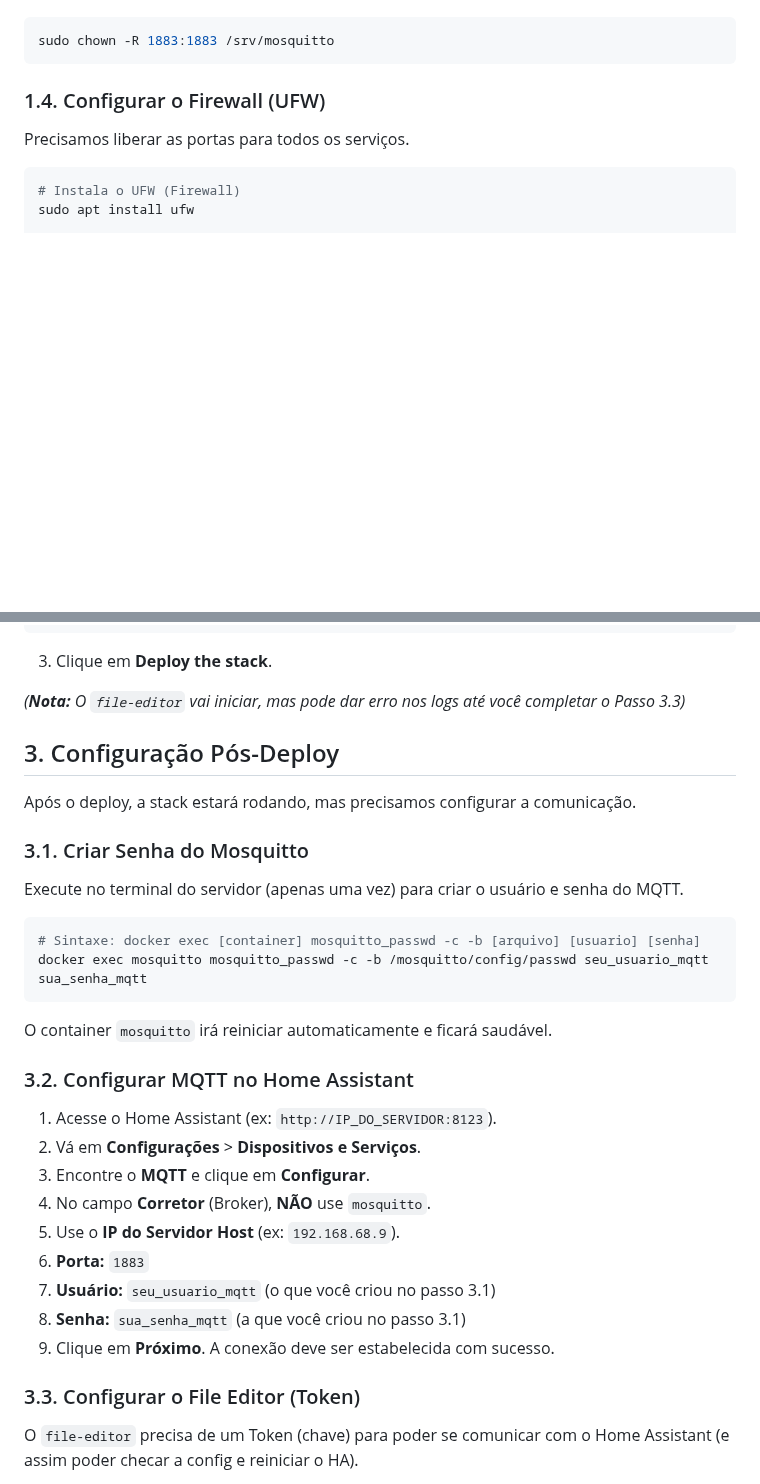
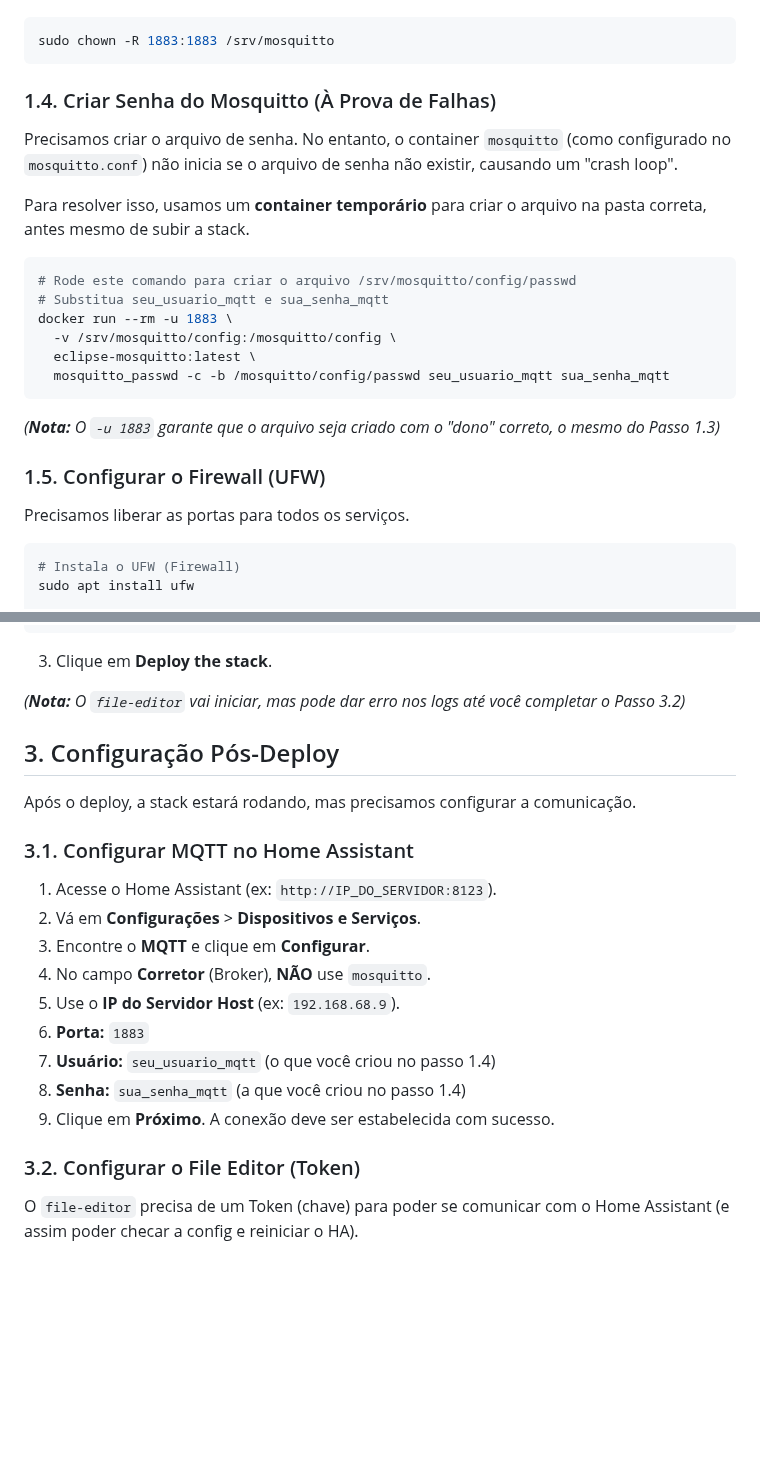
Before and after one commit to CaTeIM/DIY, a Markdown page: docker_homeassistant.md, 2 parts joined by grey strips. GitHub-like rendering; blank space fills up the shorter version.

````diff
--- a/docker_homeassistant.md
+++ b/docker_homeassistant.md
@@ -46,7 +46,24 @@ O container do Mosquitto roda com o usuário `1883`. Precisamos que ele seja o "
 sudo chown -R 1883:1883 /srv/mosquitto
 ```
 
-### 1.4. Configurar o Firewall (UFW)
+### 1.4. Criar Senha do Mosquitto (À Prova de Falhas)
+
+Precisamos criar o arquivo de senha. No entanto, o container `mosquitto` (como configurado no `mosquitto.conf`) não inicia se o arquivo de senha não existir, causando um "crash loop".
+
+Para resolver isso, usamos um **container temporário** para criar o arquivo na pasta correta, antes mesmo de subir a stack.
+
+```bash
+# Rode este comando para criar o arquivo /srv/mosquitto/config/passwd
+# Substitua seu_usuario_mqtt e sua_senha_mqtt
+docker run --rm -u 1883 \
+  -v /srv/mosquitto/config:/mosquitto/config \
+  eclipse-mosquitto:latest \
+  mosquitto_passwd -c -b /mosquitto/config/passwd seu_usuario_mqtt sua_senha_mqtt
+```
+
+*(**Nota:** O `-u 1883` garante que o arquivo seja criado com o "dono" correto, o mesmo do Passo 1.3)*
+
+### 1.5. Configurar o Firewall (UFW)
 
 Precisamos liberar as portas para todos os serviços.
 
@@ -182,24 +199,13 @@ services:
 
 3.  Clique em **Deploy the stack**.
 
-*(**Nota:** O `file-editor` vai iniciar, mas pode dar erro nos logs até você completar o Passo 3.3)*
+*(**Nota:** O `file-editor` vai iniciar, mas pode dar erro nos logs até você completar o Passo 3.2)*
 
 ## 3. Configuração Pós-Deploy
 
 Após o deploy, a stack estará rodando, mas precisamos configurar a comunicação.
 
-### 3.1. Criar Senha do Mosquitto
-
-Execute no terminal do servidor (apenas uma vez) para criar o usuário e senha do MQTT.
-
-```bash
-# Sintaxe: docker exec [container] mosquitto_passwd -c -b [arquivo] [usuario] [senha]
-docker exec mosquitto mosquitto_passwd -c -b /mosquitto/config/passwd seu_usuario_mqtt sua_senha_mqtt
-```
-
-O container `mosquitto` irá reiniciar automaticamente e ficará saudável.
-
-### 3.2. Configurar MQTT no Home Assistant
+### 3.1. Configurar MQTT no Home Assistant
 
 1.  Acesse o Home Assistant (ex: `http://IP_DO_SERVIDOR:8123`).
 2.  Vá em **Configurações** > **Dispositivos e Serviços**.
@@ -207,11 +213,11 @@ O container `mosquitto` irá reiniciar automaticamente e ficará saudável.
 4.  No campo **Corretor** (Broker), **NÃO** use `mosquitto`.
 5.  Use o **IP do Servidor Host** (ex: `192.168.68.9`).
 6.  **Porta:** `1883`
-7.  **Usuário:** `seu_usuario_mqtt` (o que você criou no passo 3.1)
-8.  **Senha:** `sua_senha_mqtt` (a que você criou no passo 3.1)
+7.  **Usuário:** `seu_usuario_mqtt` (o que você criou no passo 1.4)
+8.  **Senha:** `sua_senha_mqtt` (a que você criou no passo 1.4)
 9.  Clique em **Próximo**. A conexão deve ser estabelecida com sucesso.
 
-### 3.3. Configurar o File Editor (Token)
+### 3.2. Configurar o File Editor (Token)
 
 O `file-editor` precisa de um Token (chave) para poder se comunicar com o Home Assistant (e assim poder checar a config e reiniciar o HA).
 
````
